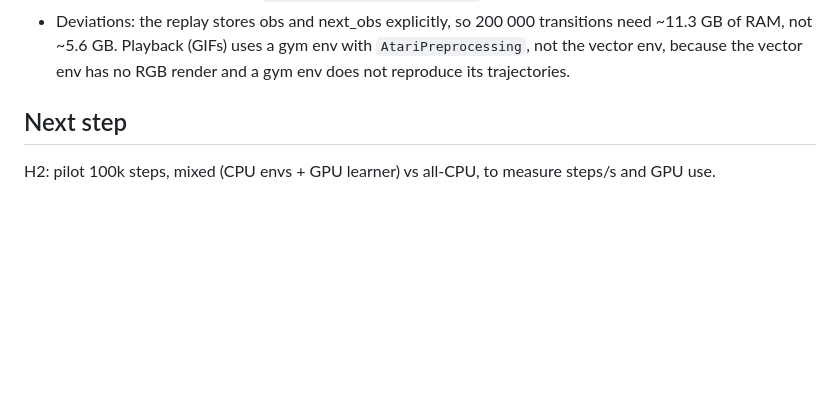
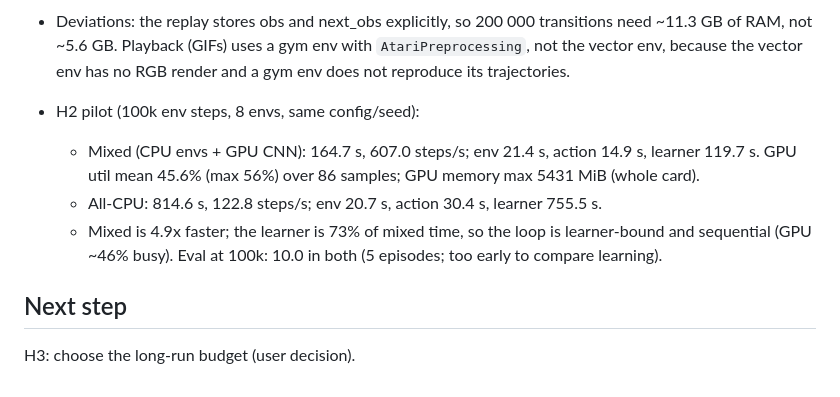
Before and after one commit to AlejoMoncada/frogger-dqn-lab, a Markdown page: odd/tasks/home-challenge.md, the part around one of its changes. GitHub-like rendering; blank space fills up the shorter version.

Commit message:
docs: record mixed cpu/gpu pilot measurements

```diff
--- a/odd/tasks/home-challenge.md
+++ b/odd/tasks/home-challenge.md
@@ -56,5 +56,12 @@ does what it is best at.
   of RAM, not ~5.6 GB. Playback (GIFs) uses a gym env with `AtariPreprocessing`, not the vector
   env, because the vector env has no RGB render and a gym env does not reproduce its trajectories.
 
+- H2 pilot (100k env steps, 8 envs, same config/seed):
+  - Mixed (CPU envs + GPU CNN): 164.7 s, 607.0 steps/s; env 21.4 s, action 14.9 s, learner 119.7 s.
+    GPU util mean 45.6% (max 56%) over 86 samples; GPU memory max 5431 MiB (whole card).
+  - All-CPU: 814.6 s, 122.8 steps/s; env 20.7 s, action 30.4 s, learner 755.5 s.
+  - Mixed is 4.9x faster; the learner is 73% of mixed time, so the loop is learner-bound and
+    sequential (GPU ~46% busy). Eval at 100k: 10.0 in both (5 episodes; too early to compare learning).
+
 ## Next step
-H2: pilot 100k steps, mixed (CPU envs + GPU learner) vs all-CPU, to measure steps/s and GPU use.
+H3: choose the long-run budget (user decision).
```
Also changed, not shown: other parts of odd/tasks/home-challenge.md (+1 -1 lines).
